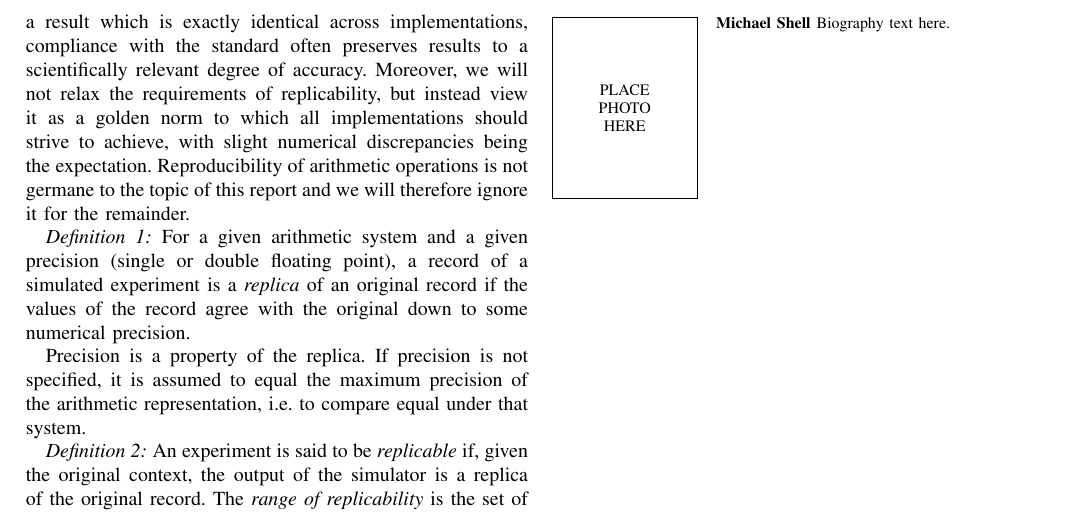
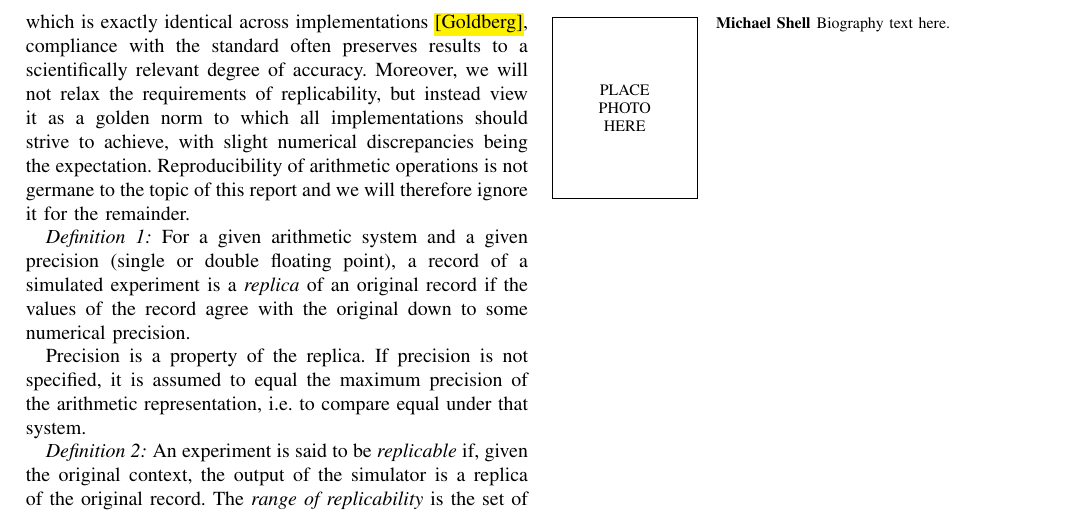
Before and after one commit to 0u812/ieee-reproducibility-paper, a LaTeX paper (model_reproducibility.tex): part of page 2 of 2, cut so that both start at the same text. Compiled offline with pdfLaTeX.

Commit message:
cite mark

```diff
--- a/model_reproducibility.tex
+++ b/model_reproducibility.tex
@@ -549,13 +549,15 @@ an experiment. For example, architectural differences in hardware could result i
 differences in output. However, extensive standardization in computer technology, such as recent versions
 of the IEEE 754 standard for floating point arithmetic, helps to mitigate numerical discrepancies
 due to different machines. While IEEE 754 does not guarantee that an operation will produce
-a result which is exactly identical across implementations, compliance with the standard often
+a result which is exactly identical across implementations \hl{[Goldberg]}, compliance with the standard often
 preserves results to a scientifically relevant degree of accuracy.
 Moreover, we will not relax the requirements of replicability, but instead view it as a
 golden norm to which all implementations should strive to achieve, with slight
 numerical discrepancies being the expectation.
 Reproducibility of arithmetic operations is not germane to the topic of this report and
 we will therefore ignore it for the remainder.
+
+% Goldberg: http://docs.oracle.com/cd/E19957-01/806-3568/ncg_goldberg.html
 
 \begin{definition}
 For a given arithmetic system and a given precision (single or double floating point),
```
Also changed, not shown: model_reproducibility.tex (2 more changed lines).
